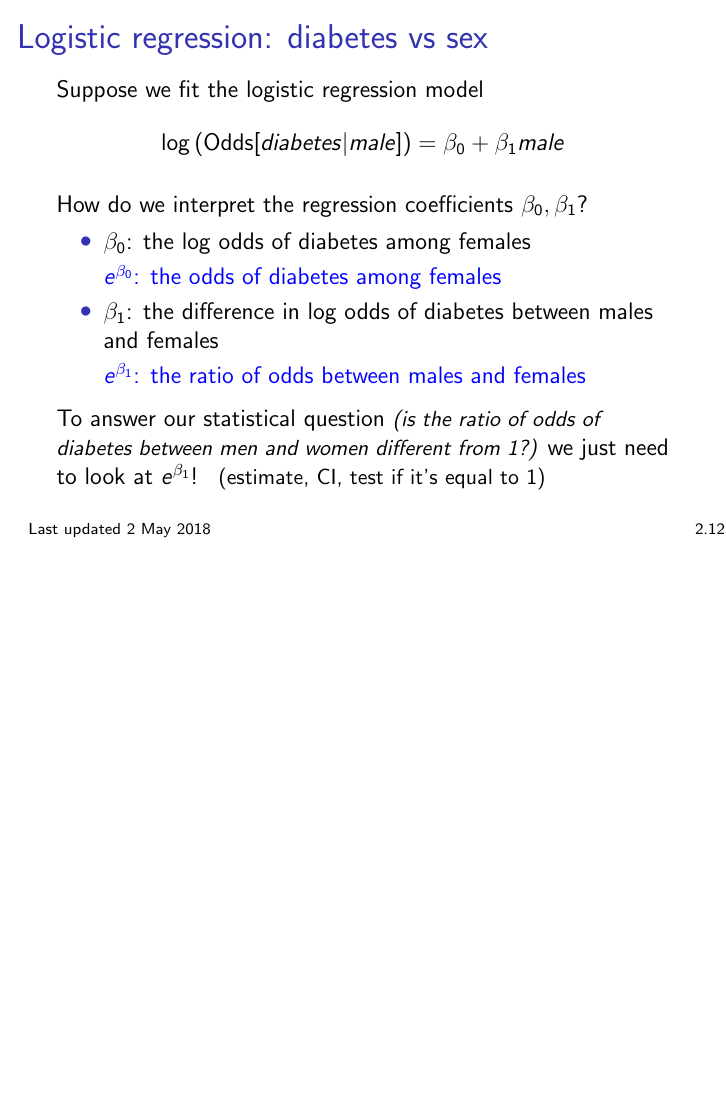
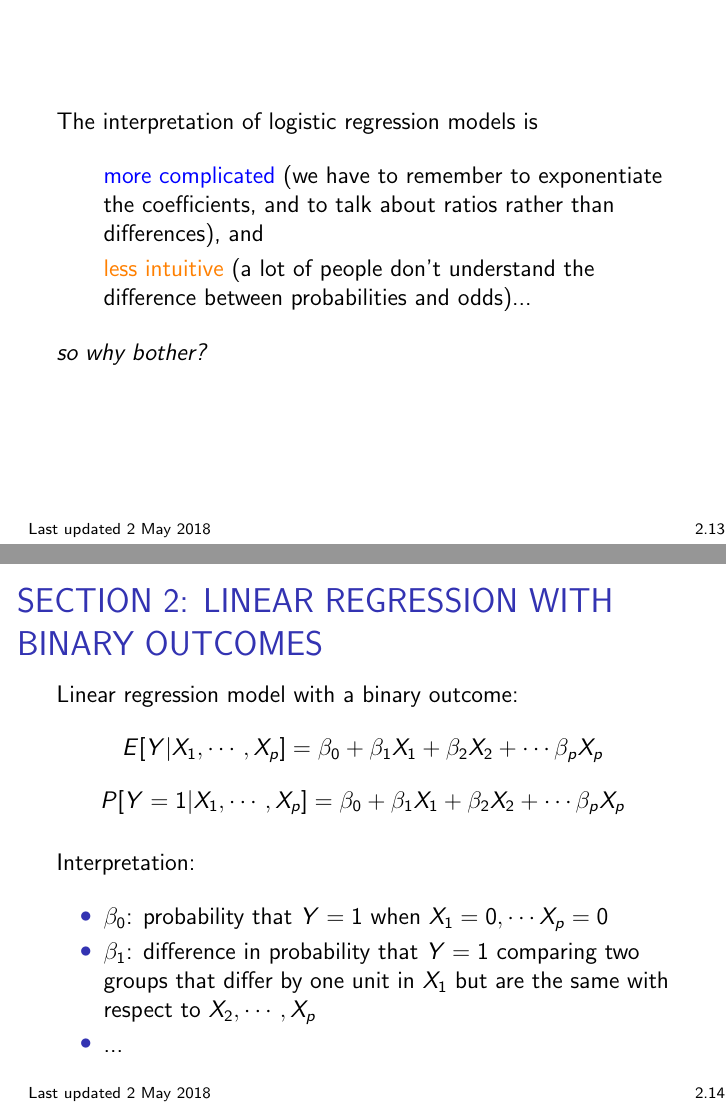
Before and after one commit to bdwilliamson/biostat311, LaTeX slides (lecture/chapter_2/chap2.tex): page 58 of 58 before the commit and pages 59 and 60 of 73 after it, the two joined at a grey line, the shorter picture padded with empty space. Compiled offline with pdfLaTeX.

Commit message:
added section 2

```diff
--- a/lecture/chapter_2/chap2.tex
+++ b/lecture/chapter_2/chap2.tex
@@ -255,16 +255,33 @@ How do we interpret the regression coefficients $\beta_0, \beta_1$? \vspace{-0.3
 To answer our statistical question \begin{small}\textit{(is the ratio of odds of diabetes between men and women different from 1?)}\end{small} we just need to look at $e^{\beta_1}$! \begin{small} (estimate, CI, test if it's equal to 1) \end{small}
 \end{frame}
 
-
-%%%%%%%%%%%%%%%%%%%%% comment out %%%%%%%%%%%%%%%%%%%
-\begin{comment}
+\begin{frame}
+The interpretation of logistic regression models is
+\begin{itemize}
+\item[] \color{blue} more complicated \color{black} (we have to remember to exponentiate the coefficients, and to talk about ratios rather than differences), and
+\item[] \color{orange} less intuitive \color{black} (a lot of people don't understand the difference between probabilities and odds)...
+\end{itemize}
+\textit{so why bother?}
+\end{frame}
 
 \section{Linear regression with binary outcomes}
 \begin{frame}
 \frametitle{SECTION 2: LINEAR REGRESSION WITH BINARY OUTCOMES}
 
-% general formulation, do the math for coefficient interp
-% diabetes and sex: interp + R + reporting results
-% diabetes and age: interp + R + reporting results
-% cons: fitted values outside (0,1) range, CIs may include values outside (0,1) range
-% pros: interpretable (probabilities > odds, differences > ratios)
+Linear regression model with a binary outcome: $$E[Y|X_1,\cdots,X_p] = \beta_0 + \beta_1 X_1 + \beta_2X_2 + \cdots \beta_p X_p$$ $$P[Y=1|X_1,\cdots,X_p] = \beta_0 + \beta_1 X_1 + \beta_2 X_2 + \cdots \beta_p X_p$$
+
+Interpretation:
+\begin{itemize}
+\item $\beta_0$: probability that $Y=1$ when $X_1 = 0, \cdots X_p = 0$
+\item $\beta_1$: difference in probability that $Y=1$ comparing two groups that differ by one unit in $X_1$ but are the same with respect to $X_2,\cdots,X_p$
+\item ...
+\end{itemize}
+\end{frame}
+
+\begin{frame}
+\frametitle{Linear regression with binary outcomes}
+\begin{center} $E[Y|X_1,\cdots,X_p] = \beta_0 + \beta_1 X_1 + \beta_2 X_2 + \cdots \beta_p X_p$ \end{center}
+
+\vspace{-0.6cm}
+\color{blue} Inference: \vspace{-0.3cm} \color{black}
+\begin{itemize}
@@ -271,3 +293,22 @@ To answer our statistical question \begin{small}\textit{(is the ratio of odds of
+\end{itemize}
+% they'll fill in the blanks on HW this week
+\end{frame}
+
+\begin{frame}
+\frametitle{Linear regression with binary outcomes}
+\begin{center} $E[Y|X_1,\cdots,X_p] = \beta_0 + \beta_1 X_1 + \beta_2 X_2 + \cdots \beta_p X_p$ \end{center}
+
+\color{blue} Prediction:\vspace{-0.3cm} \color{black}
+\begin{itemize} \itemsep +5pt
+\item Get estimates for each regression coefficient: $\hat\beta_0, \cdots, \hat\beta_p$ \pause
+\item Plug in those estimates, along with the covariate values for the new individual: $\hat\beta_0 + \hat\beta_1 x_1 + \cdots \hat\beta_p x_p$ \pause
+	\begin{itemize} \itemsep +5pt
+	\item This is our best estimate of $Y$ for a person with $X_1 = x_1, \cdots X_p = x_p$ ($\hat{Y}$) \pause
+	\item This is also our estimate of the mean value of $Y$ (or probability that $Y=1$) among subjects with $X_1 = x_1, \cdots, X_p = x_p$ ($\hat{E}[Y|X_1,\cdots X_p] = \hat{P}[Y=1|X]$)
+	\end{itemize}
+\end{itemize}
 
 \end{frame}
 
+\begin{frame}
+\frametitle{Linear regression with binary outcomes}
@@ -273,0 +324 @@ To answer our statistical question \begin{small}\textit{(is the ratio of odds of
+\frametitle{Linear regression with binary outcomes}
@@ -273,0 +335 @@ To answer our statistical question \begin{small}\textit{(is the ratio of odds of
+\frametitle{Linear regression with binary outcomes}
```
Also changed, not shown: lecture/chapter_2/figs/contX-lm.jpg (added), lecture/chapter_2/chap2.tex (45 more changed lines).
